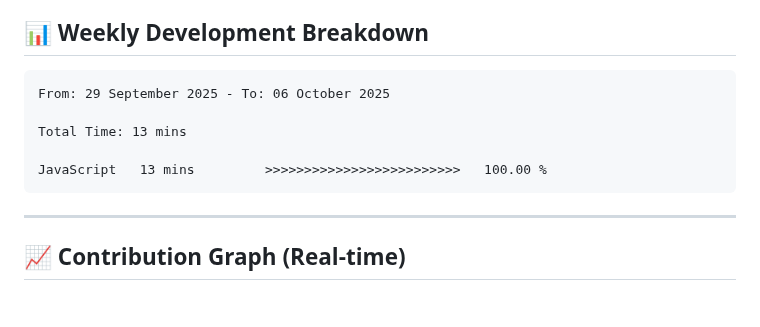
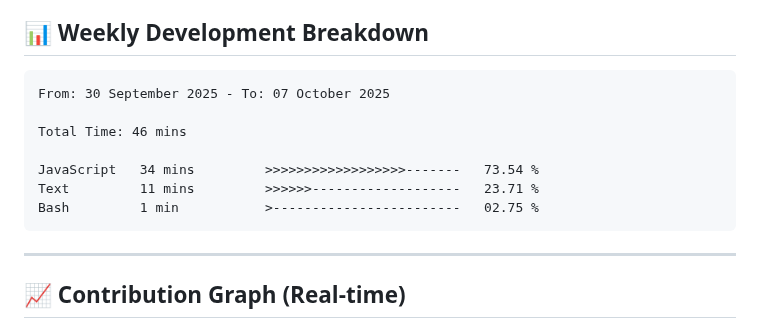
Before and after one commit to Ganpatsingh05/Ganpatsingh05, a Markdown page: README.md, the part around the change. Drawn GitHub-style; blank space fills up the shorter version.

Commit message:
Updated waka-readme graph with new metrics

````diff
--- a/README.md
+++ b/README.md
@@ -104,11 +104,13 @@ const developer = {
 <!--START_SECTION:waka-->
 
 ```txt
-From: 29 September 2025 - To: 06 October 2025
+From: 30 September 2025 - To: 07 October 2025
 
-Total Time: 13 mins
+Total Time: 46 mins
 
-JavaScript   13 mins         >>>>>>>>>>>>>>>>>>>>>>>>>   100.00 %
+JavaScript   34 mins         >>>>>>>>>>>>>>>>>>-------   73.54 %
+Text         11 mins         >>>>>>-------------------   23.71 %
+Bash         1 min           >------------------------   02.75 %
 ```
 
 <!--END_SECTION:waka-->
````
